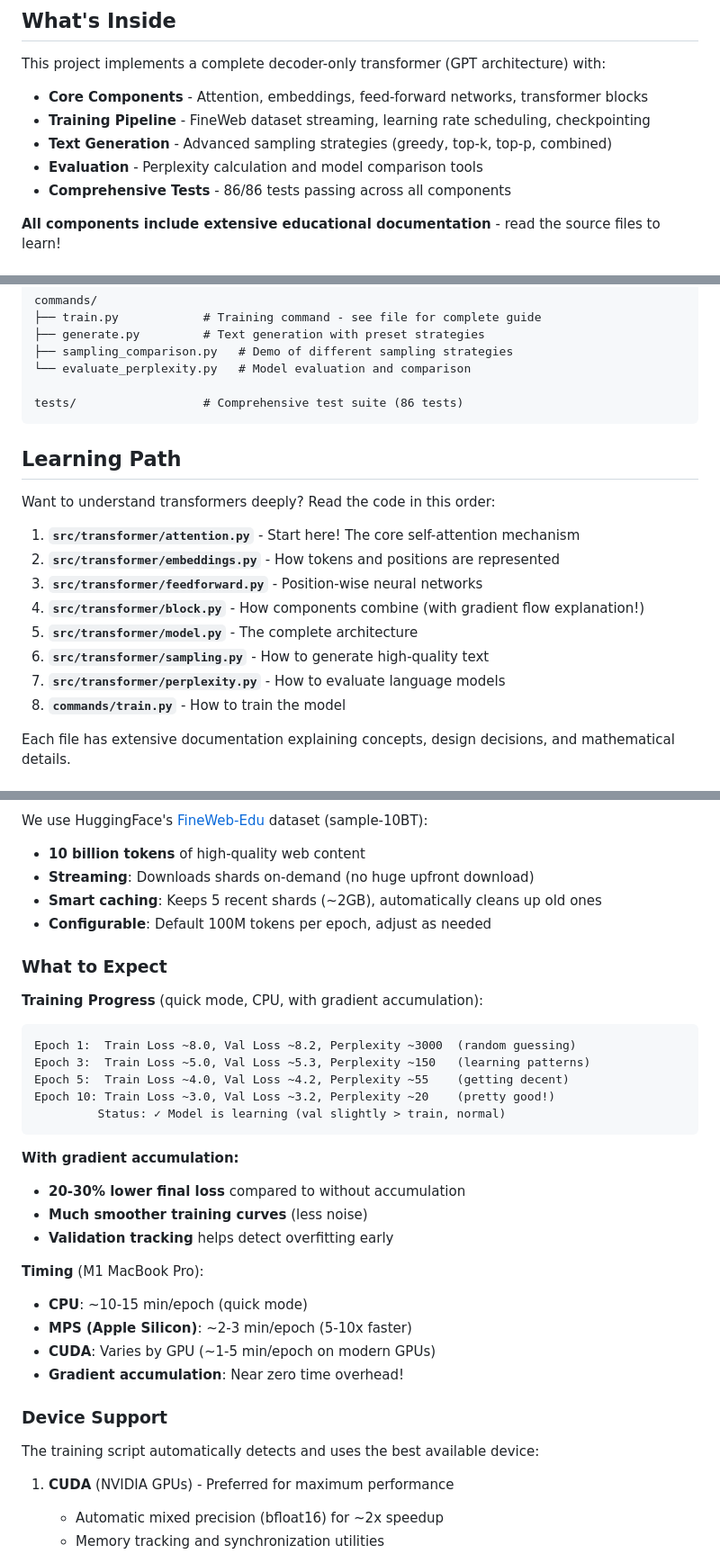
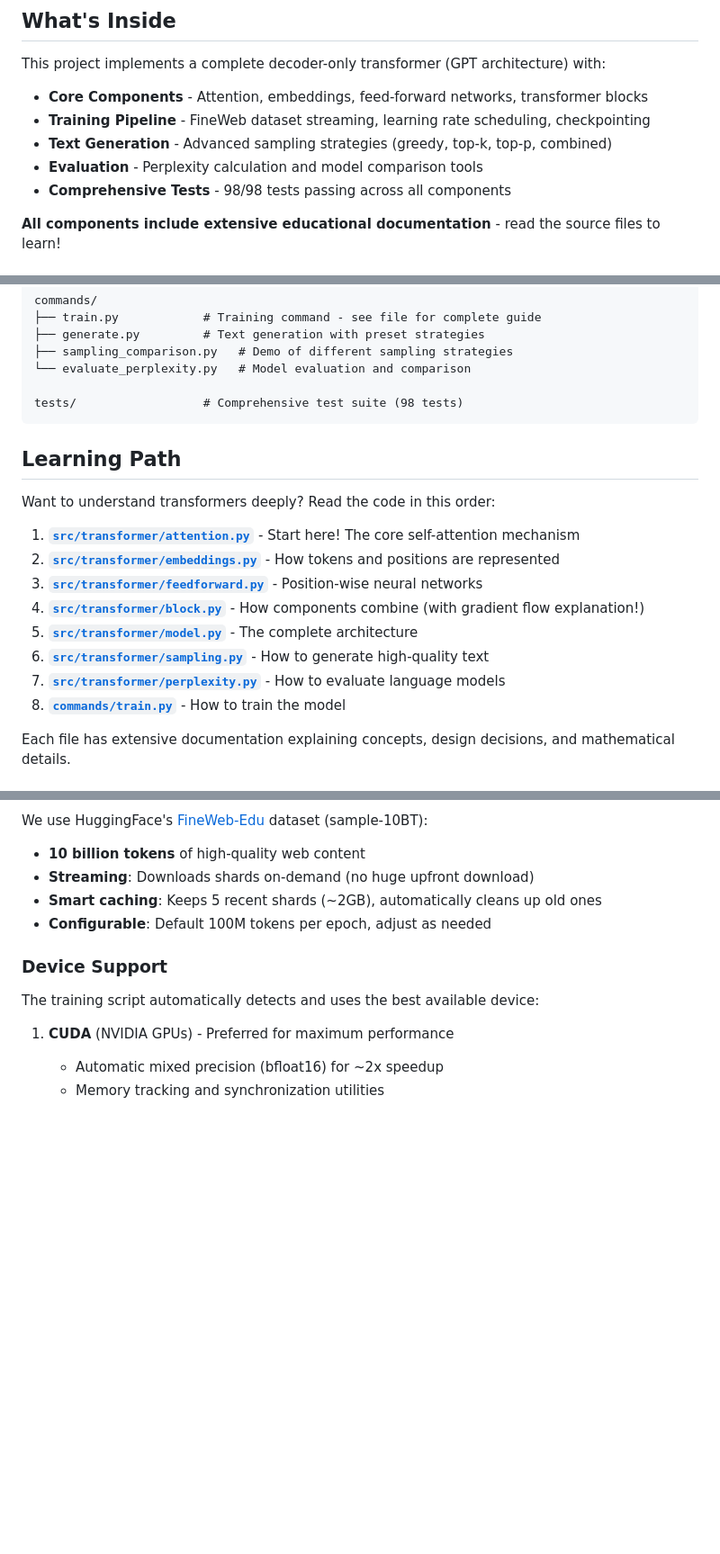
Before and after one commit to zhubert/transformer, a Markdown page: README.md, 3 parts joined by grey strips. Shown at 90% size. Rendered like a GitHub page; blank space fills up the shorter version.

````diff
--- a/README.md
+++ b/README.md
@@ -29,7 +29,7 @@ This project implements a complete decoder-only transformer (GPT architecture) w
 - **Training Pipeline** - FineWeb dataset streaming, learning rate scheduling, checkpointing
 - **Text Generation** - Advanced sampling strategies (greedy, top-k, top-p, combined)
 - **Evaluation** - Perplexity calculation and model comparison tools
-- **Comprehensive Tests** - 86/86 tests passing across all components
+- **Comprehensive Tests** - 98/98 tests passing across all components
 
 **All components include extensive educational documentation** - read the source files to learn!
 
@@ -55,21 +55,21 @@ commands/
 ├── sampling_comparison.py   # Demo of different sampling strategies
 └── evaluate_perplexity.py   # Model evaluation and comparison
 
-tests/                  # Comprehensive test suite (86 tests)
+tests/                  # Comprehensive test suite (98 tests)
 ```
 
 ## Learning Path
 
 Want to understand transformers deeply? Read the code in this order:
 
-1. **`src/transformer/attention.py`** - Start here! The core self-attention mechanism
-2. **`src/transformer/embeddings.py`** - How tokens and positions are represented
-3. **`src/transformer/feedforward.py`** - Position-wise neural networks
-4. **`src/transformer/block.py`** - How components combine (with gradient flow explanation!)
-5. **`src/transformer/model.py`** - The complete architecture
-6. **`src/transformer/sampling.py`** - How to generate high-quality text
-7. **`src/transformer/perplexity.py`** - How to evaluate language models
-8. **`commands/train.py`** - How to train the model
+1. **[`src/transformer/attention.py`](src/transformer/attention.py)** - Start here! The core self-attention mechanism
+2. **[`src/transformer/embeddings.py`](src/transformer/embeddings.py)** - How tokens and positions are represented
+3. **[`src/transformer/feedforward.py`](src/transformer/feedforward.py)** - Position-wise neural networks
+4. **[`src/transformer/block.py`](src/transformer/block.py)** - How components combine (with gradient flow explanation!)
+5. **[`src/transformer/model.py`](src/transformer/model.py)** - The complete architecture
+6. **[`src/transformer/sampling.py`](src/transformer/sampling.py)** - How to generate high-quality text
+7. **[`src/transformer/perplexity.py`](src/transformer/perplexity.py)** - How to evaluate language models
+8. **[`commands/train.py`](commands/train.py)** - How to train the model
 
 Each file has extensive documentation explaining concepts, design decisions, and mathematical details.
 
@@ -132,28 +132,6 @@ We use HuggingFace's [FineWeb-Edu](https://huggingface.co/datasets/HuggingFaceFW
 - **Smart caching**: Keeps 5 recent shards (~2GB), automatically cleans up old ones
 - **Configurable**: Default 100M tokens per epoch, adjust as needed
 
-### What to Expect
-
-**Training Progress** (quick mode, CPU, with gradient accumulation):
-```
-Epoch 1:  Train Loss ~8.0, Val Loss ~8.2, Perplexity ~3000  (random guessing)
-Epoch 3:  Train Loss ~5.0, Val Loss ~5.3, Perplexity ~150   (learning patterns)
-Epoch 5:  Train Loss ~4.0, Val Loss ~4.2, Perplexity ~55    (getting decent)
-Epoch 10: Train Loss ~3.0, Val Loss ~3.2, Perplexity ~20    (pretty good!)
-         Status: ✓ Model is learning (val slightly > train, normal)
-```
-
-**With gradient accumulation:**
-- **20-30% lower final loss** compared to without accumulation
-- **Much smoother training curves** (less noise)
-- **Validation tracking** helps detect overfitting early
-
-**Timing** (M1 MacBook Pro):
-- **CPU**: ~10-15 min/epoch (quick mode)
-- **MPS (Apple Silicon)**: ~2-3 min/epoch (5-10x faster)
-- **CUDA**: Varies by GPU (~1-5 min/epoch on modern GPUs)
-- **Gradient accumulation**: Near zero time overhead!
-
 ### Device Support
 
 The training script automatically detects and uses the best available device:
````
Also changed, not shown: other parts of README.md (+1 -93 lines).
